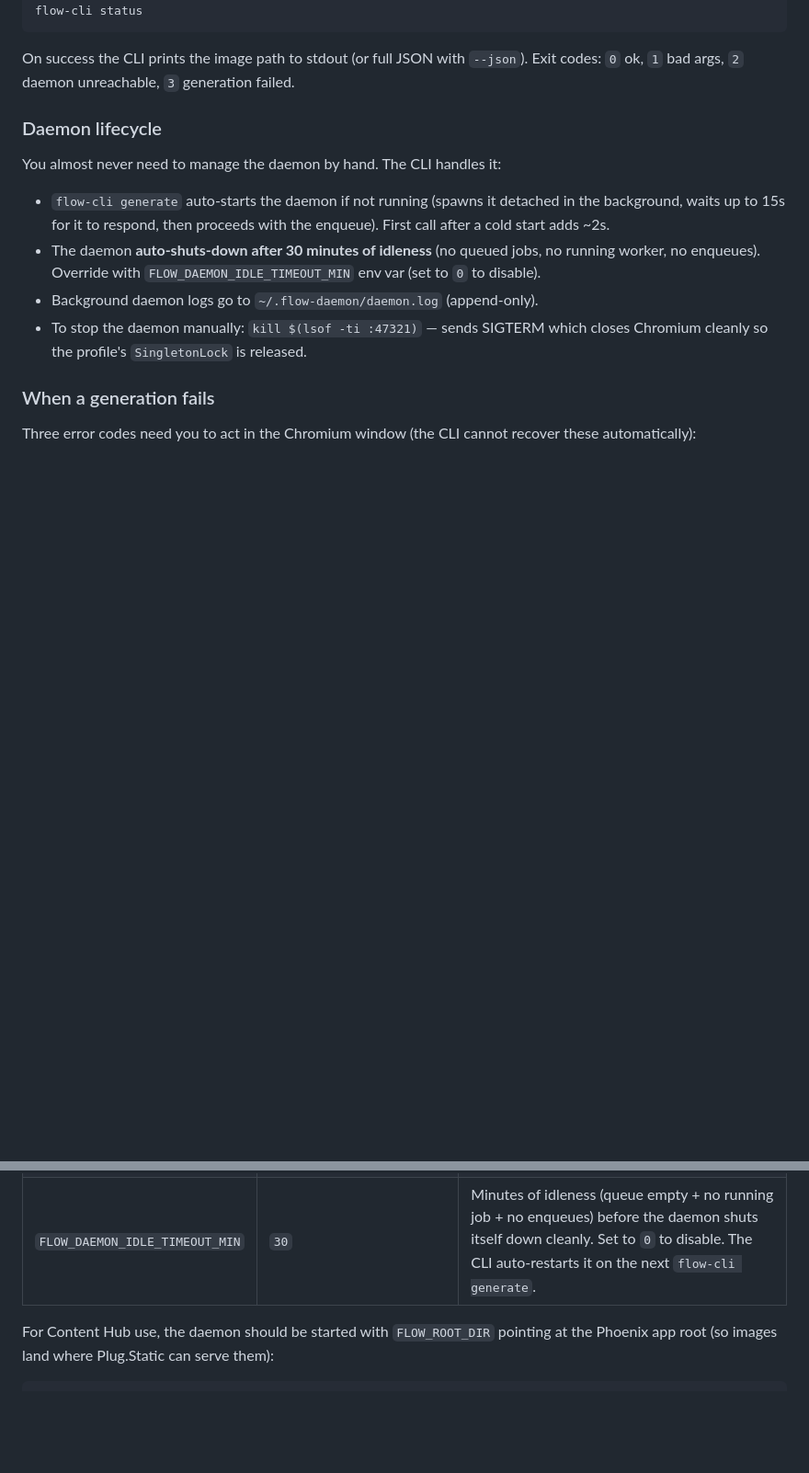
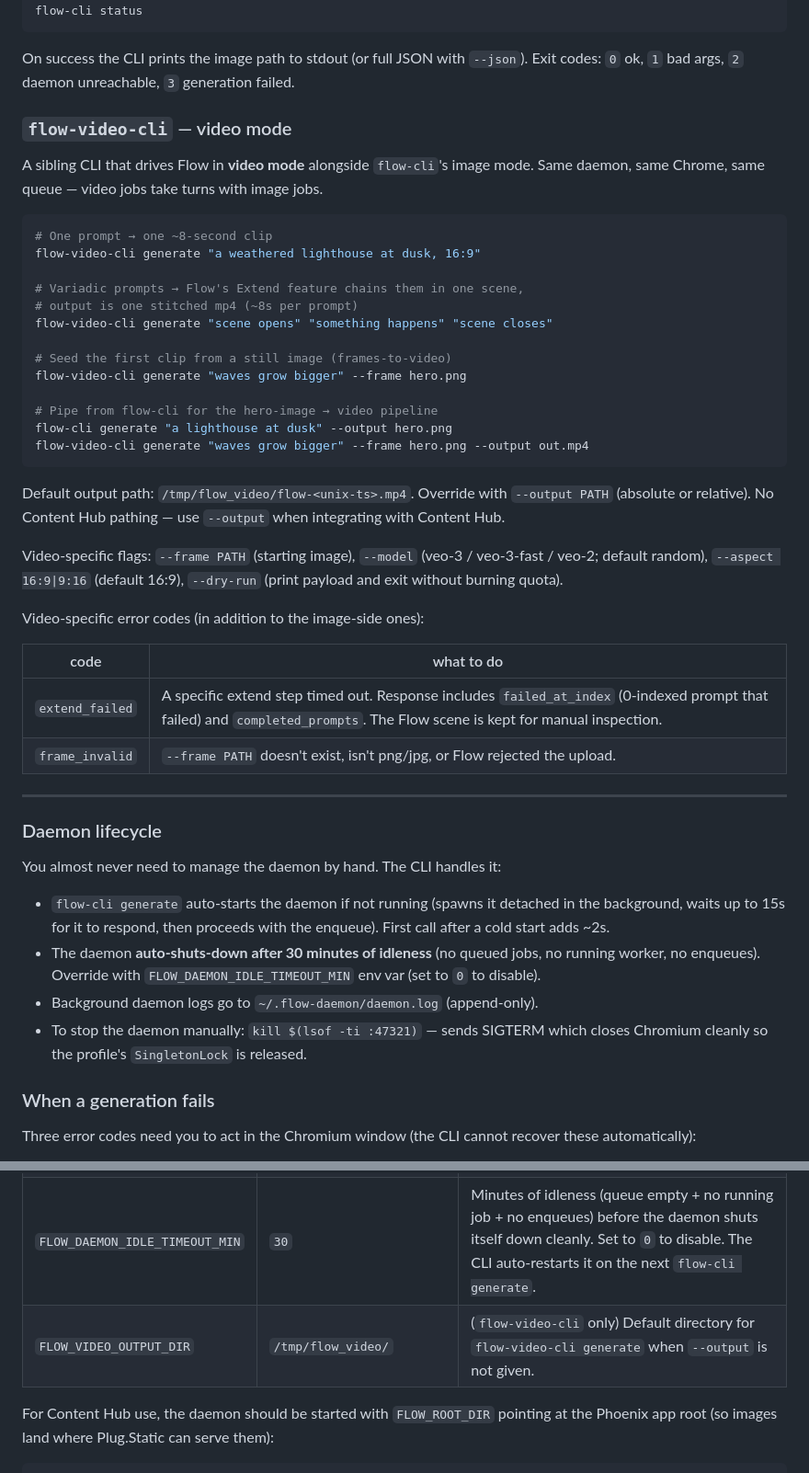
Before and after one commit to cnminh/flow-daemon, a Markdown page: README.md, 2 parts joined by grey strips. Shown at 92% size. Rendered like a GitHub page; blank space fills up the shorter version.

```diff
--- a/README.md
+++ b/README.md
@@ -91,6 +92,45 @@ flow-cli status
 
 On success the CLI prints the image path to stdout (or full JSON with `--json`).
 Exit codes: `0` ok, `1` bad args, `2` daemon unreachable, `3` generation failed.
+
+### `flow-video-cli` — video mode
+
+A sibling CLI that drives Flow in **video mode** alongside `flow-cli`'s
+image mode. Same daemon, same Chrome, same queue — video jobs take turns
+with image jobs.
+
+~~~bash
+# One prompt → one ~8-second clip
+flow-video-cli generate "a weathered lighthouse at dusk, 16:9"
+
+# Variadic prompts → Flow's Extend feature chains them in one scene,
+# output is one stitched mp4 (~8s per prompt)
+flow-video-cli generate "scene opens" "something happens" "scene closes"
+
+# Seed the first clip from a still image (frames-to-video)
+flow-video-cli generate "waves grow bigger" --frame hero.png
+
+# Pipe from flow-cli for the hero-image → video pipeline
+flow-cli generate "a lighthouse at dusk" --output hero.png
+flow-video-cli generate "waves grow bigger" --frame hero.png --output out.mp4
+~~~
+
+Default output path: `/tmp/flow_video/flow-<unix-ts>.mp4`. Override with
+`--output PATH` (absolute or relative). No Content Hub pathing — use
+`--output` when integrating with Content Hub.
+
+Video-specific flags: `--frame PATH` (starting image), `--model` (veo-3 /
+veo-3-fast / veo-2; default random), `--aspect 16:9|9:16` (default 16:9),
+`--dry-run` (print payload and exit without burning quota).
+
+Video-specific error codes (in addition to the image-side ones):
+
+| code | what to do |
+|---|---|
+| `extend_failed` | A specific extend step timed out. Response includes `failed_at_index` (0-indexed prompt that failed) and `completed_prompts`. The Flow scene is kept for manual inspection. |
+| `frame_invalid` | `--frame PATH` doesn't exist, isn't png/jpg, or Flow rejected the upload. |
+
+---
 
 ### Daemon lifecycle
 
@@ -218,6 +284,7 @@ flow-daemon/
 | `FLOW_ROOT_DIR` | parent of `server.js` (resolves to repo root) | base dir for *relative* output paths. Absolute `output_path` values bypass it entirely. Default Content Hub pattern lives under this dir. |
 | `FLOW_URL_OVERRIDE` | unset | (test only) navigate to this URL instead of `labs.google/fx/tools/flow/...` |
 | `FLOW_DAEMON_IDLE_TIMEOUT_MIN` | `30` | Minutes of idleness (queue empty + no running job + no enqueues) before the daemon shuts itself down cleanly. Set to `0` to disable. The CLI auto-restarts it on the next `flow-cli generate`. |
+| `FLOW_VIDEO_OUTPUT_DIR` | `/tmp/flow_video/` | (`flow-video-cli` only) Default directory for `flow-video-cli generate` when `--output` is not given. |
 
 For Content Hub use, the daemon should be started with `FLOW_ROOT_DIR`
 pointing at the Phoenix app root (so images land where Plug.Static can
```
Also changed, not shown: other parts of README.md (+35 -8 lines), AGENTS.md (+73 -48 lines).
